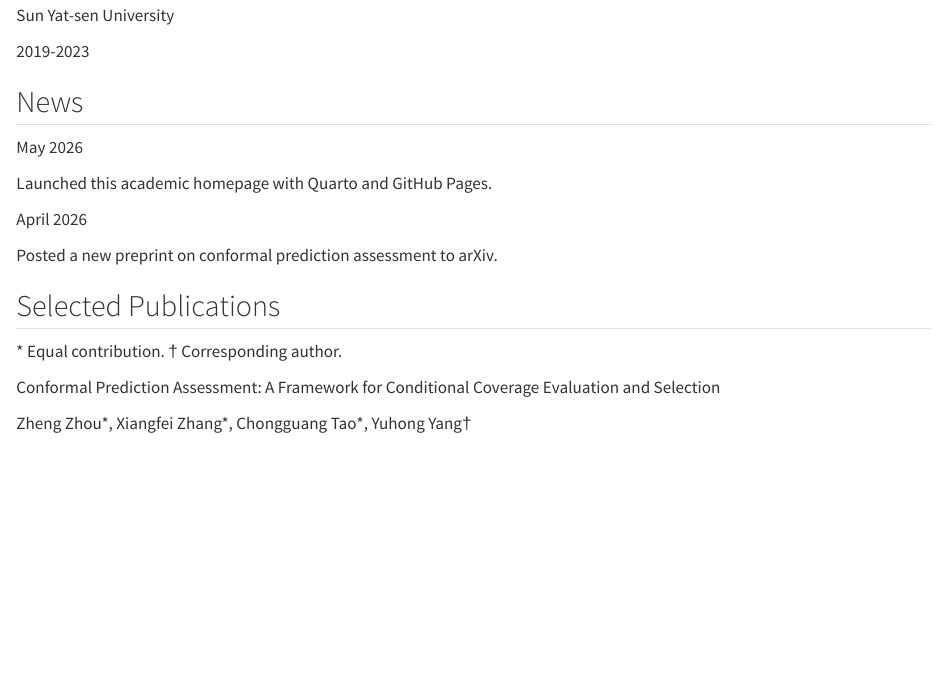
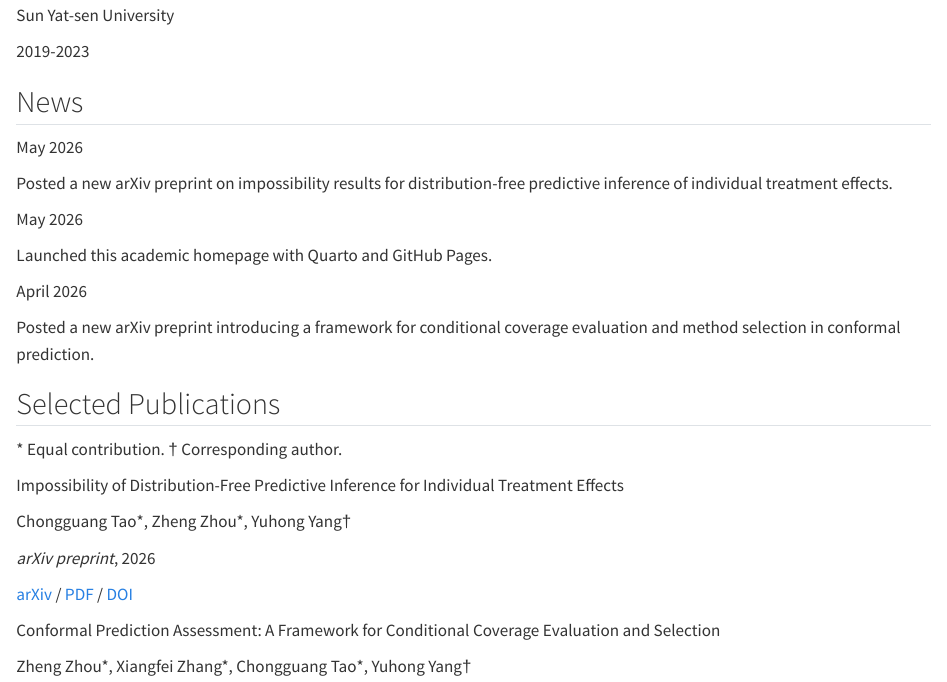
Before and after one commit to ZhouZheng-Stat01/ZhouZheng-Stat01.github.io, a Quarto document (index.qmd): the page in a window 1100 px wide, from 2270 px down. Rendered offline with R 4.5, knitr and Pandoc in place of Quarto, with nearby package versions.

Commit message:
Update publications with new preprint

```diff
--- a/index.qmd
+++ b/index.qmd
@@ -96,6 +96,15 @@ Sun Yat-sen University
 May 2026
 :::
 ::: {.news-text}
+Posted a new arXiv preprint on impossibility results for distribution-free predictive inference of individual treatment effects.
+:::
+:::
+
+::: {.news-item}
+::: {.news-date}
+May 2026
+:::
+::: {.news-text}
 Launched this academic homepage with Quarto and GitHub Pages.
 :::
 :::
@@ -105,7 +114,7 @@ Launched this academic homepage with Quarto and GitHub Pages.
 April 2026
 :::
 ::: {.news-text}
-Posted a new preprint on conformal prediction assessment to arXiv.
+Posted a new arXiv preprint introducing a framework for conditional coverage evaluation and method selection in conformal prediction.
 :::
 :::
 :::
@@ -114,6 +123,21 @@ Posted a new preprint on conformal prediction assessment to arXiv.
 
 ::: {.publication-note}
 \* Equal contribution. † Corresponding author.
+:::
+
+::: {.publication-entry}
+::: {.publication-title}
+Impossibility of Distribution-Free Predictive Inference for Individual Treatment Effects
+:::
+::: {.publication-authors}
+Chongguang Tao\*, Zheng Zhou\*, Yuhong Yang†
+:::
+::: {.publication-meta}
+*arXiv preprint*, 2026
+:::
+::: {.publication-links}
+[arXiv](https://arxiv.org/abs/2605.05051) / [PDF](https://arxiv.org/pdf/2605.05051) / [DOI](https://doi.org/10.48550/arXiv.2605.05051)
+:::
 :::
 
 ::: {.publication-entry}
--- a/publications.qmd
+++ b/publications.qmd
@@ -8,6 +8,21 @@ description: "Research publications"
 :::
 
 ## 2026
+
+::: {.publication-entry}
+::: {.publication-title}
+Impossibility of Distribution-Free Predictive Inference for Individual Treatment Effects
+:::
+::: {.publication-authors}
+Chongguang Tao\*, Zheng Zhou\*, Yuhong Yang†
+:::
+::: {.publication-meta}
+*arXiv preprint*, 2026. Submitted on May 6, 2026.
+:::
+::: {.publication-links}
+[arXiv](https://arxiv.org/abs/2605.05051) / [PDF](https://arxiv.org/pdf/2605.05051) / [DOI](https://doi.org/10.48550/arXiv.2605.05051)
+:::
+:::
 
 ::: {.publication-entry}
 ::: {.publication-title}
--- a/zh/publications.qmd
+++ b/zh/publications.qmd
@@ -8,6 +8,21 @@ description: "论文列表"
 :::
 
 ## 2026
+
+::: {.publication-entry}
+::: {.publication-title}
+Impossibility of Distribution-Free Predictive Inference for Individual Treatment Effects
+:::
+::: {.publication-authors}
+Chongguang Tao\*, Zheng Zhou\*, Yuhong Yang†
+:::
+::: {.publication-meta}
+*arXiv preprint*, 2026. 2026 年 5 月 6 日提交。
+:::
+::: {.publication-links}
+[arXiv](https://arxiv.org/abs/2605.05051) / [PDF](https://arxiv.org/pdf/2605.05051) / [DOI](https://doi.org/10.48550/arXiv.2605.05051)
+:::
+:::
 
 ::: {.publication-entry}
 ::: {.publication-title}
```
Also changed, not shown: zh/index.qmd (+25 -1 lines).
